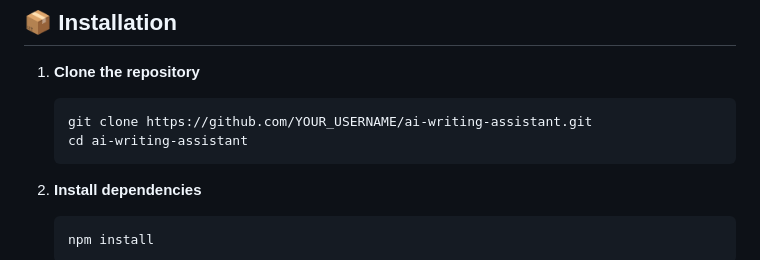
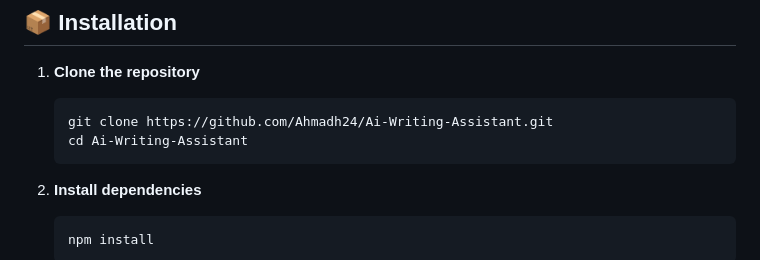
Before and after one commit to Ahmadh24/Ai-Writing-Assistant, a Markdown page: README.md, the part around the change. Rendered like a GitHub page.

Commit message:
Update README with correct GitHub repository URL

````diff
--- a/README.md
+++ b/README.md
@@ -39,8 +39,8 @@ A professional AI-powered writing assistant that helps users generate emails, so
 
 1. **Clone the repository**
    ```bash
-   git clone https://github.com/YOUR_USERNAME/ai-writing-assistant.git
-   cd ai-writing-assistant
+   git clone https://github.com/Ahmadh24/Ai-Writing-Assistant.git
+   cd Ai-Writing-Assistant
    ```
 
 2. **Install dependencies**
````
